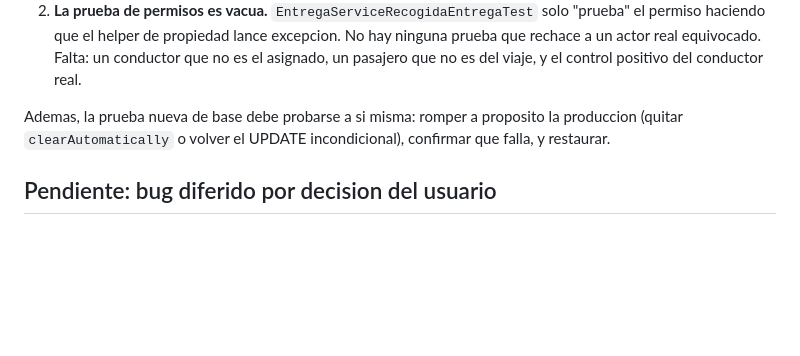
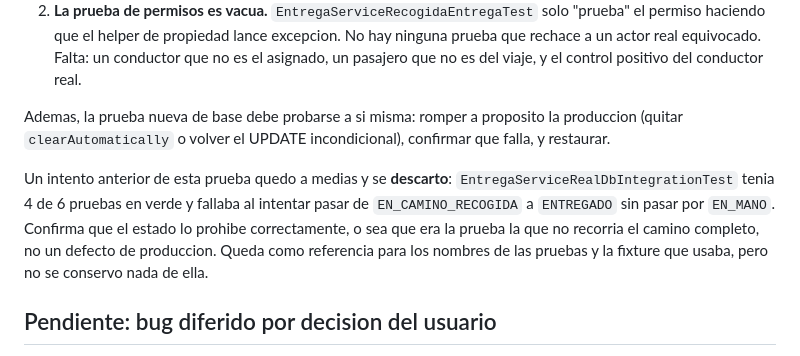
Before and after one commit to XeXeL27/UniTaxi-V0.2, a Markdown page: docs/superpowers/2026-10-04-entrega-handoff.md, the part around the change. GitHub-like rendering; blank space fills up the shorter version.

Commit message:
docs: anotar el intento descartado de prueba de integracion
El subagente cancelado dejo EntregaServiceRealDbIntegrationTest a medias, con
2 de 6 pruebas en verde. Se verifico que la causa era la prueba y no la
produccion, y se borro para no dejar el build roto.

```diff
--- a/docs/superpowers/2026-10-04-entrega-handoff.md
+++ b/docs/superpowers/2026-10-04-entrega-handoff.md
@@ -66,6 +66,12 @@ Los Cerro y NO se hicieron. El subagente los reporto como hechos y no existian.
 Ademas, la prueba nueva de base debe probarse a si misma: romper a proposito la produccion (quitar
 `clearAutomatically` o volver el UPDATE incondicional), confirmar que falla, y restaurar.
 
+Un intento anterior de esta prueba quedo a medias y se **descarto**: `EntregaServiceRealDbIntegrationTest`
+tenia 4 de 6 pruebas en verde y fallaba al intentar pasar de `EN_CAMINO_RECOGIDA` a `ENTREGADO` sin
+pasar por `EN_MANO`. Confirma que el estado lo prohibe correctamente, o sea que era la prueba la que
+no recorria el camino completo, no un defecto de produccion. Queda como referencia para los nombres
+de las pruebas y la fixture que usaba, pero no se conservo nada de ella.
+
 ## Pendiente: bug diferido por decision del usuario
 
 **COMPRA_Y_ENTREGA no se puede entregar si el telefono guardado no es de 8 digitos pelados.**
```
